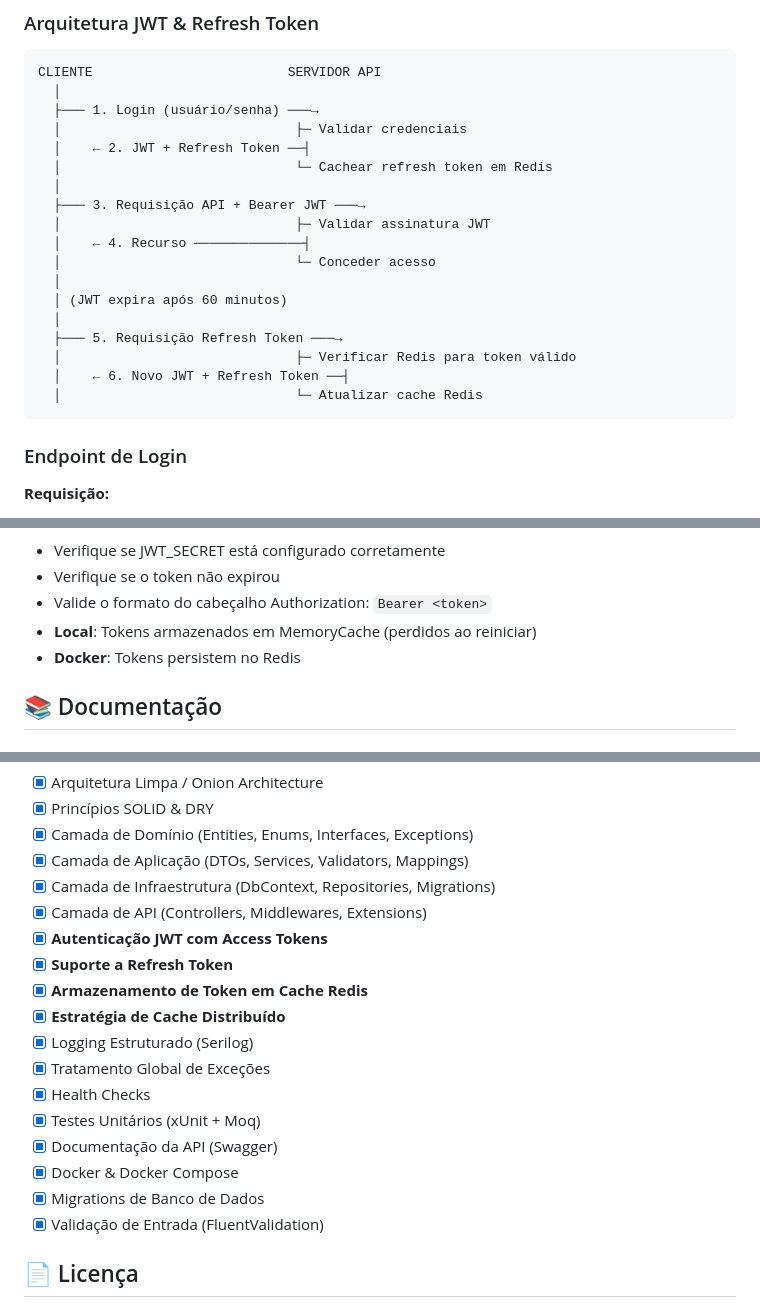
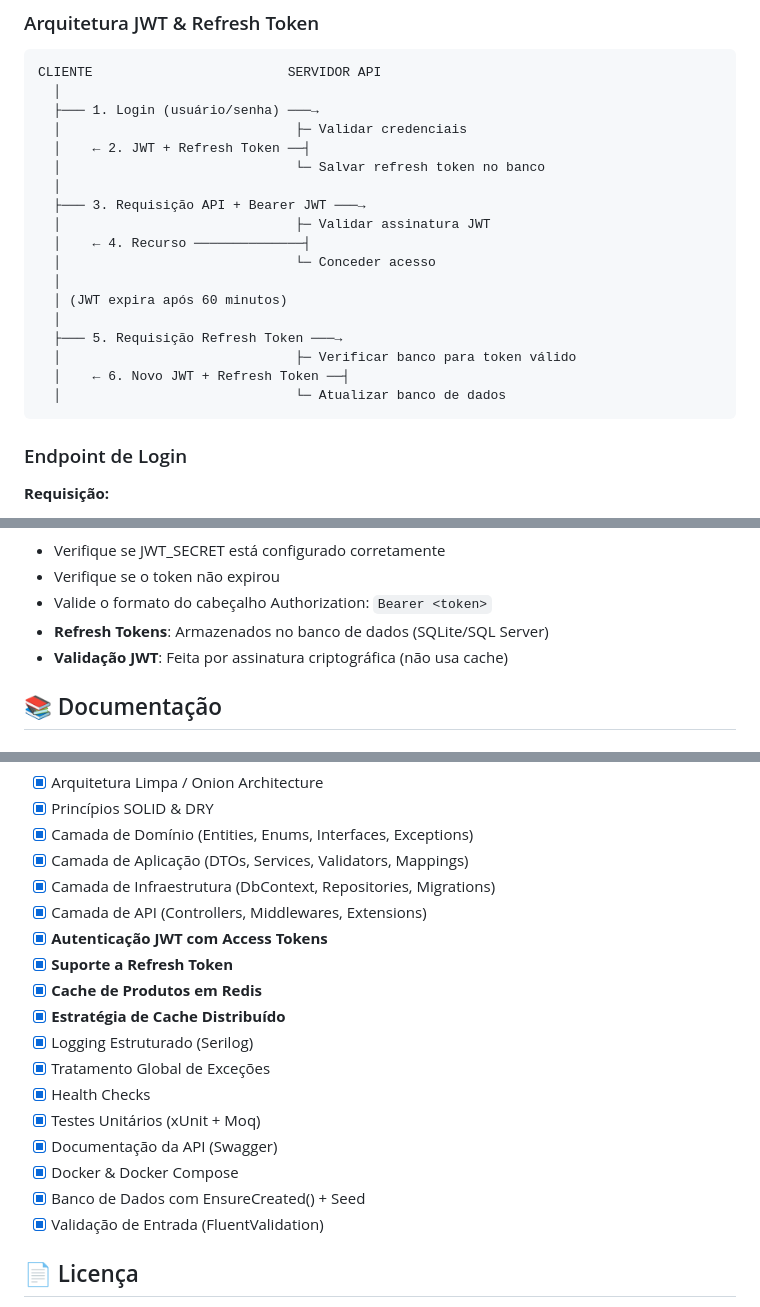
Before and after one commit to lisbiel/InvestCaixa, a Markdown page: README.md, 3 parts joined by grey strips. Rendered like a GitHub page.

Commit message:
v1.5.2 - Atualiza implementação real

````diff
--- a/README.md
+++ b/README.md
@@ -347,7 +347,7 @@ CLIENTE                         SERVIDOR API
   ├─── 1. Login (usuário/senha) ───→
   │                              ├─ Validar credenciais
   │    ← 2. JWT + Refresh Token ──┤
-  │                              └─ Cachear refresh token em Redis
+  │                              └─ Salvar refresh token no banco
   │
   ├─── 3. Requisição API + Bearer JWT ───→
   │                              ├─ Validar assinatura JWT
@@ -357,9 +357,9 @@ CLIENTE                         SERVIDOR API
   │ (JWT expira após 60 minutos)
   │
   ├─── 5. Requisição Refresh Token ───→
-  │                              ├─ Verificar Redis para token válido
+  │                              ├─ Verificar banco para token válido
   │    ← 6. Novo JWT + Refresh Token ──┤
-  │                              └─ Atualizar cache Redis
+  │                              └─ Atualizar banco de dados
 ```
 
 ### Endpoint de Login
@@ -950,8 +953,8 @@ docker exec investcaixa-redis redis-cli ping
 - Verifique se JWT_SECRET está configurado corretamente
 - Verifique se o token não expirou
 - Valide o formato do cabeçalho Authorization: `Bearer <token>`
-- **Local**: Tokens armazenados em MemoryCache (perdidos ao reiniciar)
-- **Docker**: Tokens persistem no Redis
+- **Refresh Tokens**: Armazenados no banco de dados (SQLite/SQL Server)
+- **Validação JWT**: Feita por assinatura criptográfica (não usa cache)
 
 ## 📚 Documentação
 
@@ -1024,7 +1027,7 @@ docker exec investcaixa-redis redis-cli ping
 - [x] Camada de API (Controllers, Middlewares, Extensions)
 - [x] **Autenticação JWT com Access Tokens**
 - [x] **Suporte a Refresh Token**
-- [x] **Armazenamento de Token em Cache Redis**
+- [x] **Cache de Produtos em Redis**
 - [x] **Estratégia de Cache Distribuído**
 - [x] Logging Estruturado (Serilog)
 - [x] Tratamento Global de Exceções
@@ -1032,7 +1035,7 @@ docker exec investcaixa-redis redis-cli ping
 - [x] Testes Unitários (xUnit + Moq)
 - [x] Documentação da API (Swagger)
 - [x] Docker & Docker Compose
-- [x] Migrations de Banco de Dados
+- [x] Banco de Dados com EnsureCreated() + Seed
 - [x] Validação de Entrada (FluentValidation)
 
 ## 📄 Licença
````
Also changed, not shown: other parts of README.md (+24 -21 lines).
